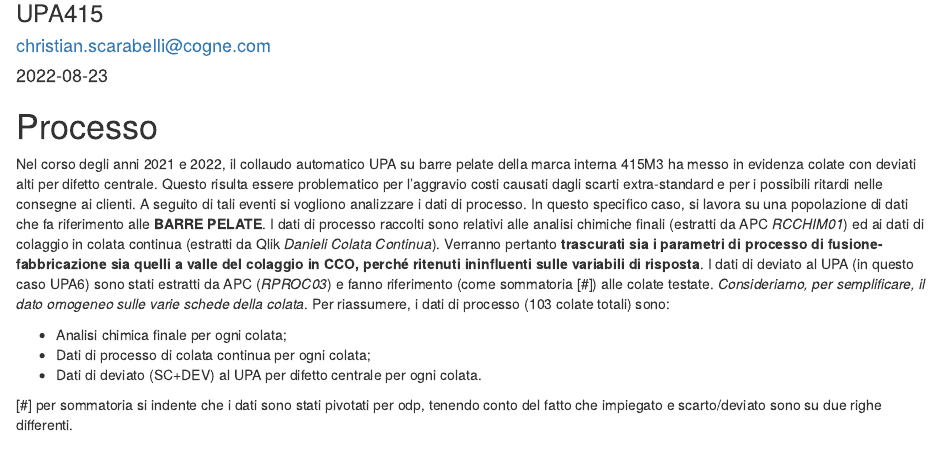
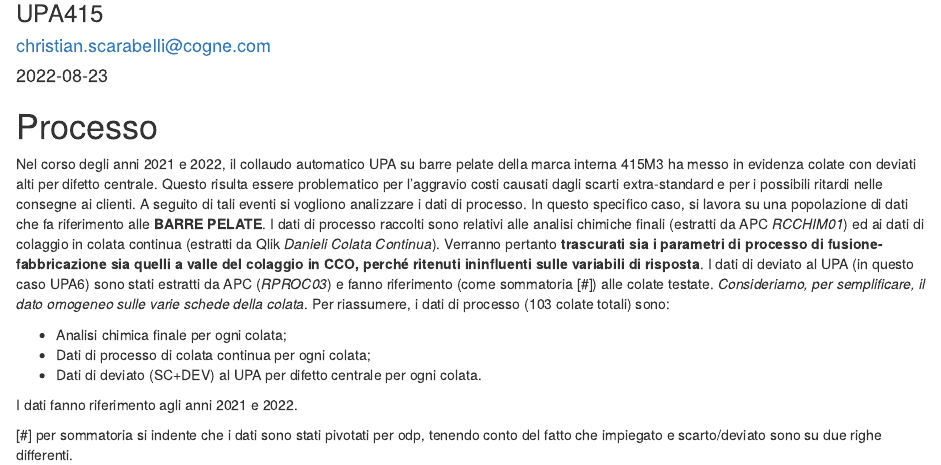
Before and after one commit to philippe-brunier-cas/UPA415, an R Markdown document (doc/01-processo.Rmd): the page in a window 1100 px wide, from 80 px down. Rendered offline with R 4.5, knitr and Pandoc, with nearby package versions; code that draws random numbers runs with fixed seeds of ours.

Commit message:
update reportistia

```diff
--- a/doc/01-processo.Rmd
+++ b/doc/01-processo.Rmd
@@ -45,4 +45,6 @@ Per riassumere, i dati di processo (103 colate totali) sono:
  + Dati di processo di colata continua per ogni colata;
  + Dati di deviato (SC+DEV) al UPA per difetto centrale per ogni colata.
 
+I dati fanno riferimento agli anni 2021 e 2022.
+
 [#] per sommatoria si indente che i dati sono stati pivotati per odp, tenendo conto del fatto che impiegato e scarto/deviato sono su due righe differenti.
```
